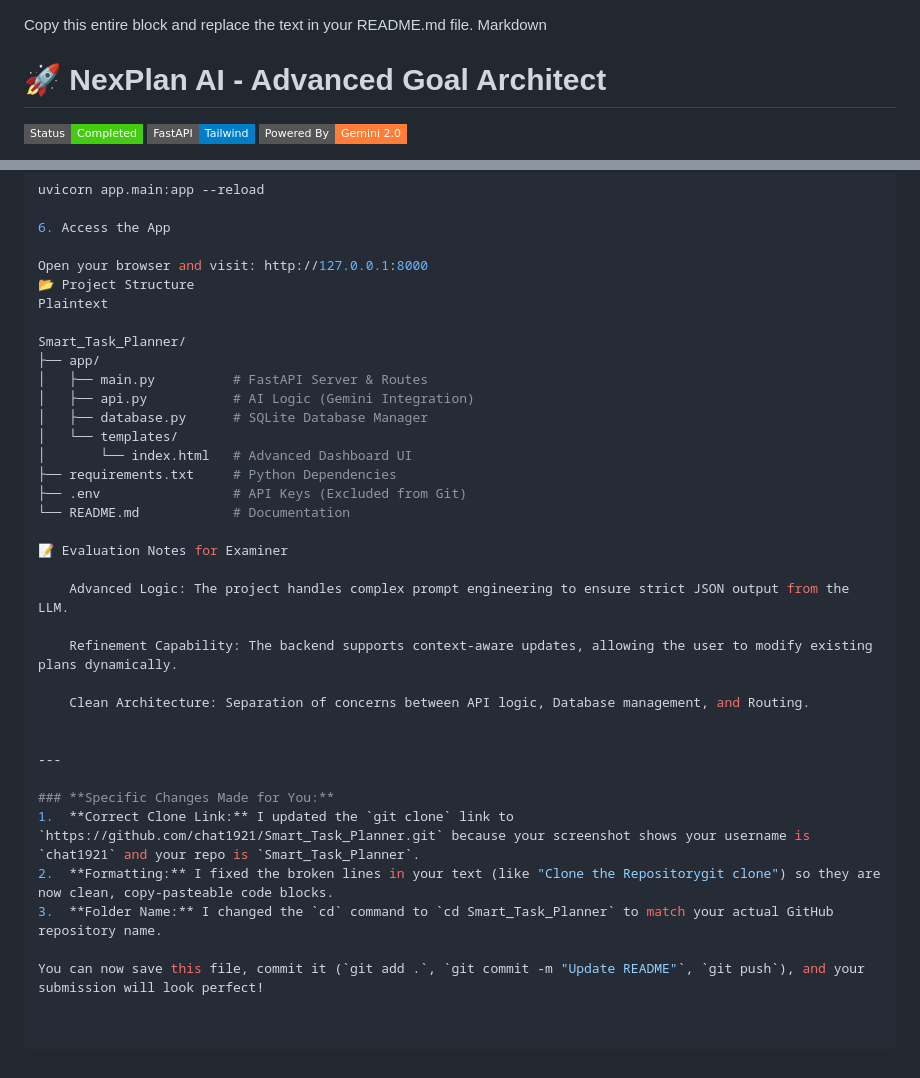
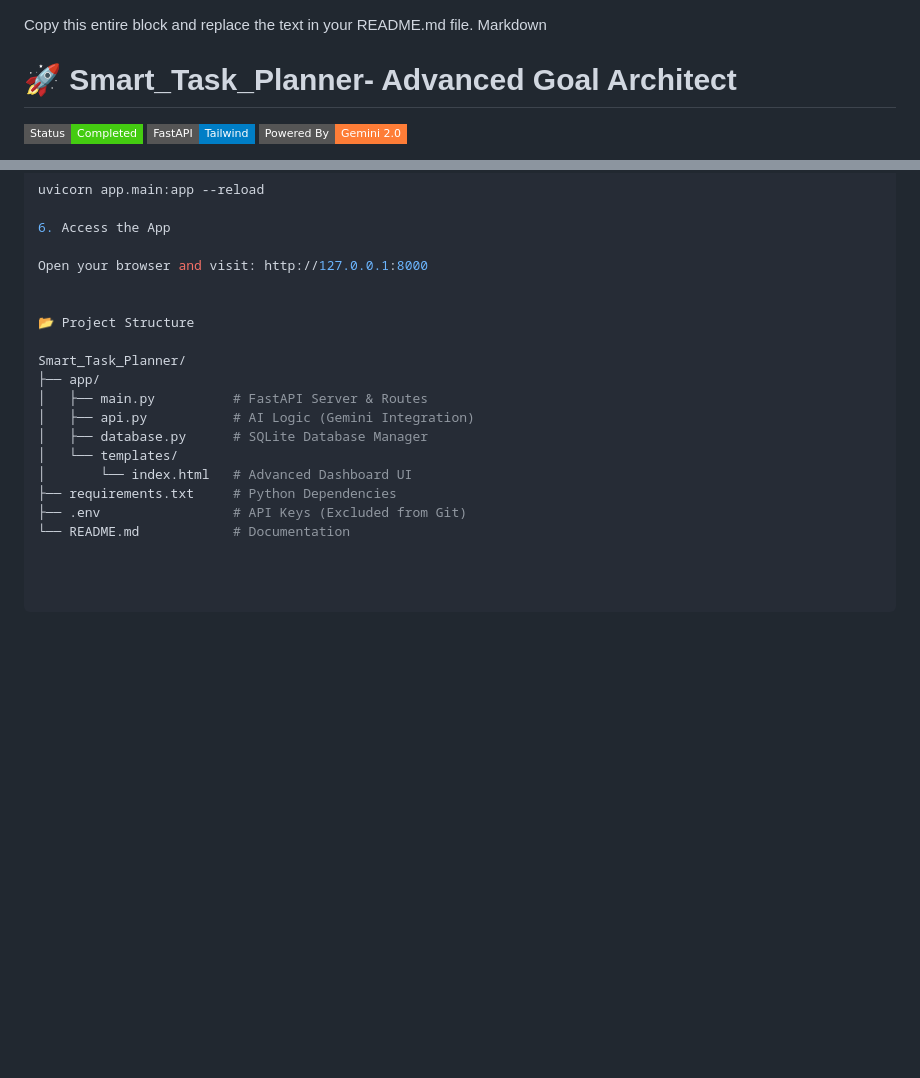
Before and after one commit to chat1921/Smart_Task_Planner, a Markdown page: README.md, 2 parts joined by grey strips. Rendered like a GitHub page; badges without logos; blank space fills up the shorter version.

```diff
--- a/README.md
+++ b/README.md
@@ -1,7 +1,7 @@
 Copy this entire block and replace the text in your README.md file.
 Markdown
 
-# 🚀 NexPlan AI - Advanced Goal Architect
+# 🚀 Smart_Task_Planner- Advanced Goal Architect
 
 ![Status](https://img.shields.io/badge/Status-Completed-success?style=flat-square)
 ![Stack](https://img.shields.io/badge/FastAPI-Tailwind-blue?style=flat-square)
@@ -82,8 +82,9 @@ uvicorn app.main:app --reload
 6. Access the App
 
 Open your browser and visit: http://127.0.0.1:8000
+
+
 📂 Project Structure
-Plaintext
 
 Smart_Task_Planner/
 ├── app/
@@ -95,21 +96,3 @@ Smart_Task_Planner/
 ├── requirements.txt     # Python Dependencies
 ├── .env                 # API Keys (Excluded from Git)
 └── README.md            # Documentation
-
-📝 Evaluation Notes for Examiner
-
-    Advanced Logic: The project handles complex prompt engineering to ensure strict JSON output from the LLM.
-
-    Refinement Capability: The backend supports context-aware updates, allowing the user to modify existing plans dynamically.
-
-    Clean Architecture: Separation of concerns between API logic, Database management, and Routing.
-
-
----
-
-### **Specific Changes Made for You:**
-1.  **Correct Clone Link:** I updated the `git clone` link to `https://github.com/chat1921/Smart_Task_Planner.git` because your screenshot shows your username is `chat1921` and your repo is `Smart_Task_Planner`.
-2.  **Formatting:** I fixed the broken lines in your text (like "Clone the Repositorygit clone") so they are now clean, copy-pasteable code blocks.
-3.  **Folder Name:** I changed the `cd` command to `cd Smart_Task_Planner` to match your actual GitHub repository name.
-
-You can now save this file, commit it (`git add .`, `git commit -m "Update README"`, `git push`), and your submission will look perfect!
```
Also changed, not shown: other parts of README.md (+1 -1 lines).
